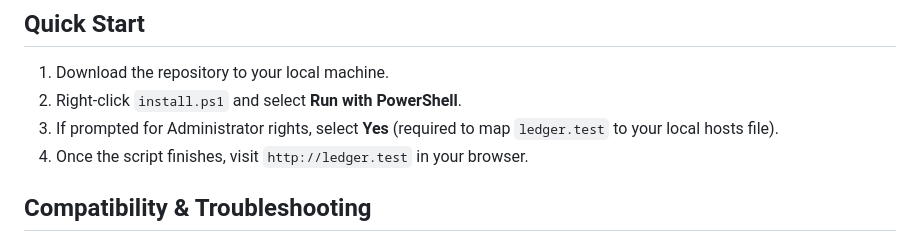
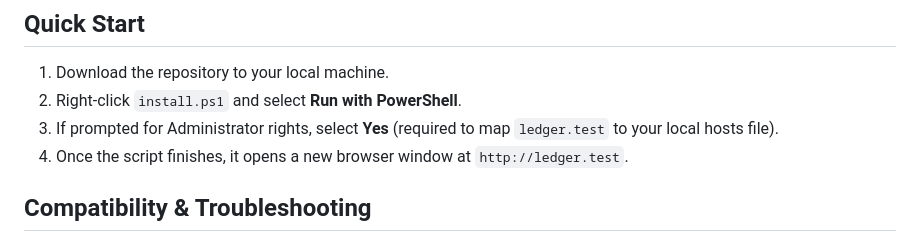
Before and after one commit to venture-logistics/runledger, a Markdown page: README.md, the part around the change. Rendered like a GitHub page.

Commit message:
Update README for browser window opening instruction

```diff
--- a/README.md
+++ b/README.md
@@ -185,7 +185,7 @@ The `install.ps1` script automates the entire setup, including hosts file mappin
 1.  Download the repository to your local machine.
 2.  Right-click `install.ps1` and select **Run with PowerShell**.
 3.  If prompted for Administrator rights, select **Yes** (required to map `ledger.test` to your local hosts file).
-4.  Once the script finishes, visit `http://ledger.test` in your browser.
+4.  Once the script finishes, it opens a new browser window at `http://ledger.test`.
 
 ## Compatibility & Troubleshooting
 
```
